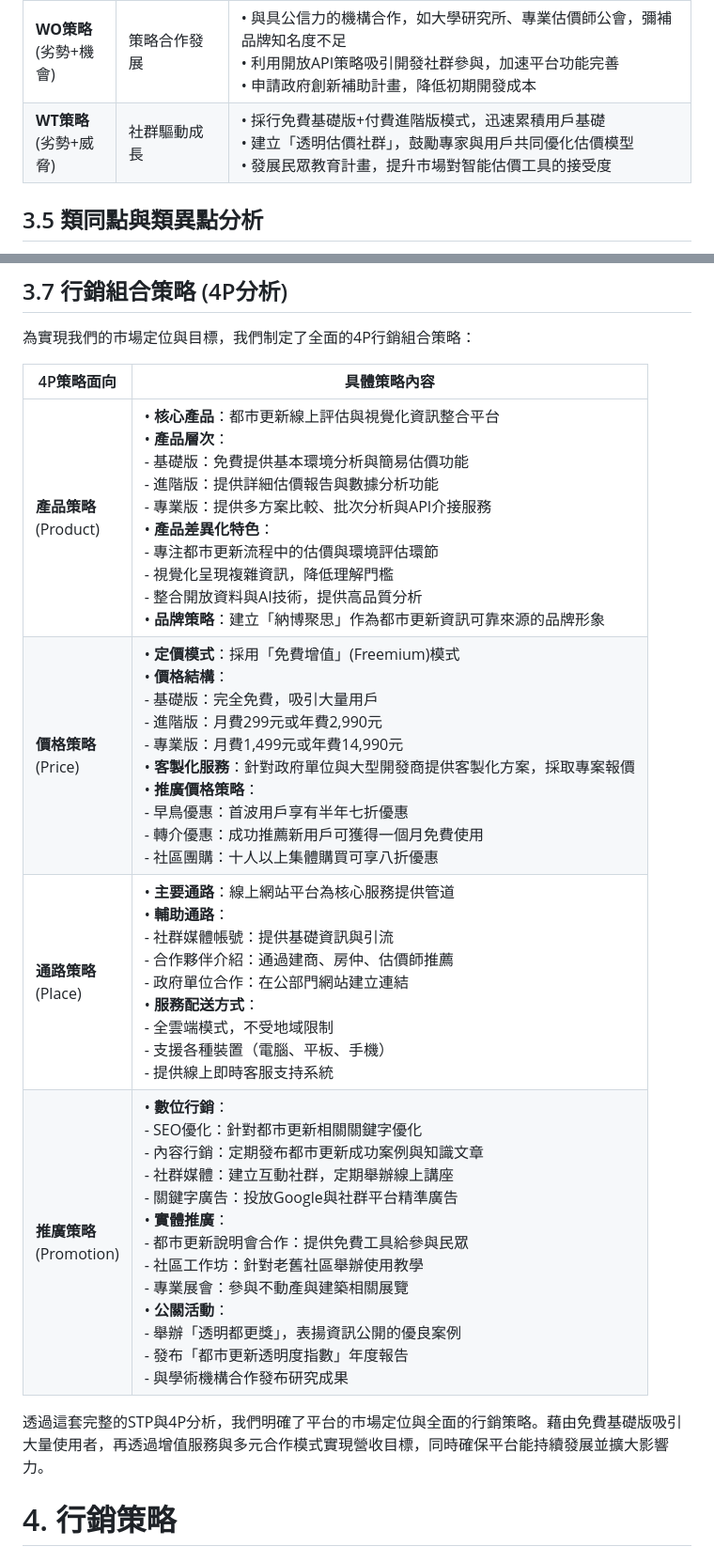
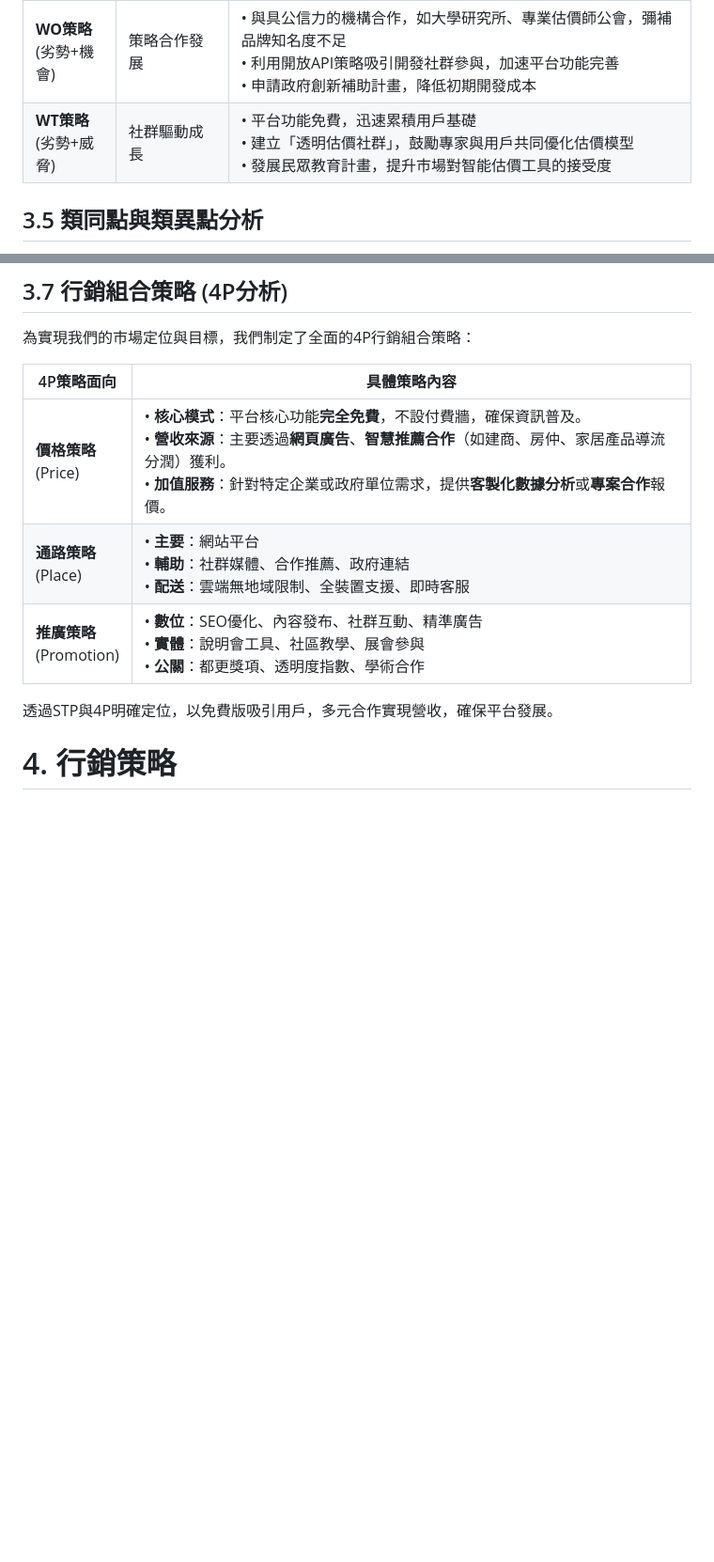
Before and after one commit to HazelnutParadise/NeighborGIS-Analysis, a Markdown page: 企劃書.md, 2 parts joined by grey strips. Shown: that part at 94% size. GitHub-like rendering; blank space fills up the shorter version.

```diff
--- a/企劃書.md
+++ b/企劃書.md
@@ -145,7 +145,7 @@
 | **SO策略**<br>(優勢+機會) | 技術領先策略 | • 利用AI、GIS技術優勢，針對政府推動都市更新的機會，開發專業版估價工具<br>• 與政府合作開發政策模擬工具，以技術優勢獲取政府專案<br>• 定期開發新功能，保持平台技術領先性 |
 | **ST策略**<br>(優勢+威脅) | 差異化定位策略 | • 強化平台視覺化和易用性特色，與潛在競爭者形成明顯差異<br>• 開發獨特功能如整合環保效益評估，應對政策變動<br>• 建立多元數據來源，減少對單一資料來源的依賴 |
 | **WO策略**<br>(劣勢+機會) | 策略合作發展 | • 與具公信力的機構合作，如大學研究所、專業估價師公會，彌補品牌知名度不足<br>• 利用開放API策略吸引開發社群參與，加速平台功能完善<br>• 申請政府創新補助計畫，降低初期開發成本 |
-| **WT策略**<br>(劣勢+威脅) | 社群驅動成長 | • 採行免費基礎版+付費進階版模式，迅速累積用戶基礎<br>• 建立「透明估價社群」，鼓勵專家與用戶共同優化估價模型<br>• 發展民眾教育計畫，提升市場對智能估價工具的接受度 |
+| **WT策略**<br>(劣勢+威脅) | 社群驅動成長 | • 平台功能免費，迅速累積用戶基礎<br>• 建立「透明估價社群」，鼓勵專家與用戶共同優化估價模型<br>• 發展民眾教育計畫，提升市場對智能估價工具的接受度 |
 
 ## 3.5 類同點與類異點分析
 
@@ -188,12 +188,11 @@
 
 | 4P策略面向 | 具體策略內容 |
 |-----------|------------|
-| **產品策略**<br>(Product) | • **核心產品**：都市更新線上評估與視覺化資訊整合平台<br>• **產品層次**：<br>  - 基礎版：免費提供基本環境分析與簡易估價功能<br>  - 進階版：提供詳細估價報告與數據分析功能<br>  - 專業版：提供多方案比較、批次分析與API介接服務<br>• **產品差異化特色**：<br>  - 專注都市更新流程中的估價與環境評估環節<br>  - 視覺化呈現複雜資訊，降低理解門檻<br>  - 整合開放資料與AI技術，提供高品質分析<br>• **品牌策略**：建立「納博聚思」作為都市更新資訊可靠來源的品牌形象 |
-| **價格策略**<br>(Price) | • **定價模式**：採用「免費增值」(Freemium)模式<br>• **價格結構**：<br>  - 基礎版：完全免費，吸引大量用戶<br>  - 進階版：月費299元或年費2,990元<br>  - 專業版：月費1,499元或年費14,990元<br>• **客製化服務**：針對政府單位與大型開發商提供客製化方案，採取專案報價<br>• **推廣價格策略**：<br>  - 早鳥優惠：首波用戶享有半年七折優惠<br>  - 轉介優惠：成功推薦新用戶可獲得一個月免費使用<br>  - 社區團購：十人以上集體購買可享八折優惠 |
-| **通路策略**<br>(Place) | • **主要通路**：線上網站平台為核心服務提供管道<br>• **輔助通路**：<br>  - 社群媒體帳號：提供基礎資訊與引流<br>  - 合作夥伴介紹：通過建商、房仲、估價師推薦<br>  - 政府單位合作：在公部門網站建立連結<br>• **服務配送方式**：<br>  - 全雲端模式，不受地域限制<br>  - 支援各種裝置（電腦、平板、手機）<br>  - 提供線上即時客服支持系統 |
-| **推廣策略**<br>(Promotion) | • **數位行銷**：<br>  - SEO優化：針對都市更新相關關鍵字優化<br>  - 內容行銷：定期發布都市更新成功案例與知識文章<br>  - 社群媒體：建立互動社群，定期舉辦線上講座<br>  - 關鍵字廣告：投放Google與社群平台精準廣告<br>• **實體推廣**：<br>  - 都市更新說明會合作：提供免費工具給參與民眾<br>  - 社區工作坊：針對老舊社區舉辦使用教學<br>  - 專業展會：參與不動產與建築相關展覽<br>• **公關活動**：<br>  - 舉辦「透明都更獎」，表揚資訊公開的優良案例<br>  - 發布「都市更新透明度指數」年度報告<br>  - 與學術機構合作發布研究成果 |
+| **價格策略**<br>(Price) | • **核心模式**：平台核心功能**完全免費**，不設付費牆，確保資訊普及。<br>• **營收來源**：主要透過**網頁廣告**、**智慧推薦合作**（如建商、房仲、家居產品導流分潤）獲利。<br>• **加值服務**：針對特定企業或政府單位需求，提供**客製化數據分析**或**專案合作**報價。 |
+| **通路策略**<br>(Place) | • **主要**：網站平台<br>• **輔助**：社群媒體、合作推薦、政府連結<br>• **配送**：雲端無地域限制、全裝置支援、即時客服 |
+| **推廣策略**<br>(Promotion) | • **數位**：SEO優化、內容發布、社群互動、精準廣告<br>• **實體**：說明會工具、社區教學、展會參與<br>• **公關**：都更獎項、透明度指數、學術合作 |
 
-透過這套完整的STP與4P分析，我們明確了平台的市場定位與全面的行銷策略。藉由免費基礎版吸引大量使用者，再透過增值服務與多元合作模式實現營收目標，同時確保平台能持續發展並擴大影響力。
+透過STP與4P明確定位，以免費版吸引用戶，多元合作實現營收，確保平台發展。
 
 # 4. 行銷策略
 
```
Also changed, not shown: other parts of 企劃書.md (+2 -2 lines).
